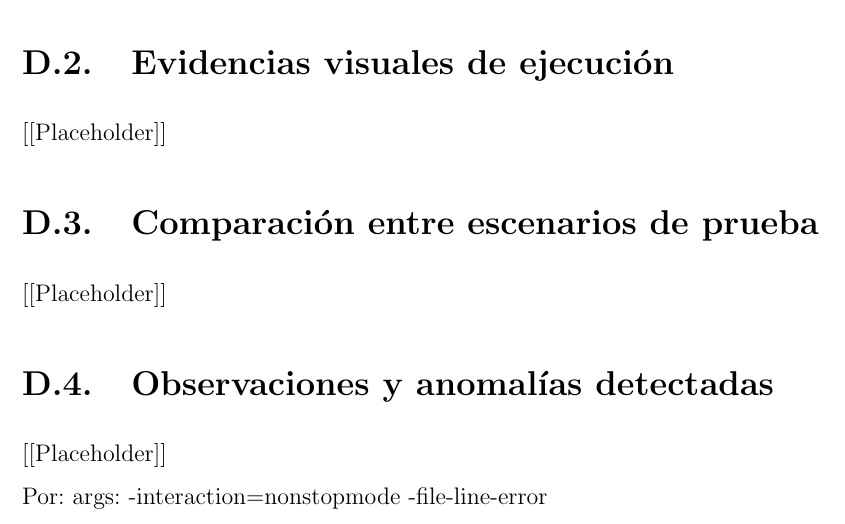
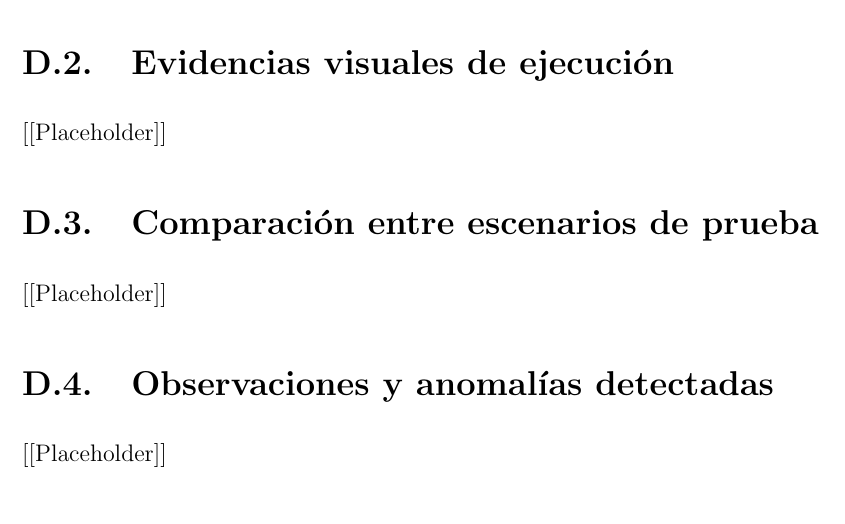
Before and after one commit to dramirezbe/Documento-Pedagogico-ANE, a LaTeX document (main.tex): part of page 171 of 171, cut so that both start at the same text. Compiled offline with pdfLaTeX.

Commit message:
Remove unused LaTeX arguments from main.tex

```diff
--- a/main.tex
+++ b/main.tex
@@ -214,6 +214,4 @@ Estado actual & #8 \\
 \inputchapter{section/C_Manuals_guides}
 \inputchapter{section/D_Test_results}
 
-# Por:
-args: -interaction=nonstopmode -file-line-error
 \end{document}
```
